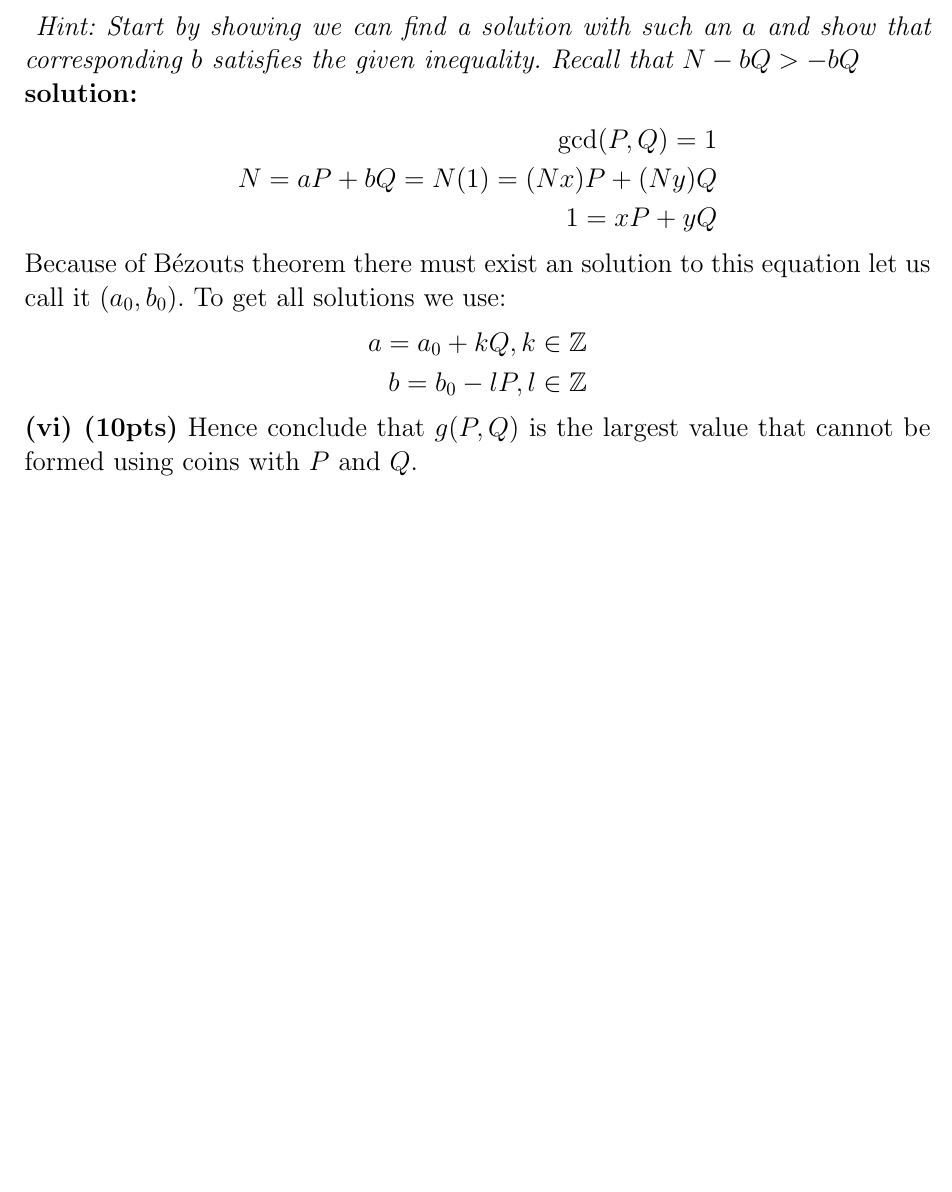
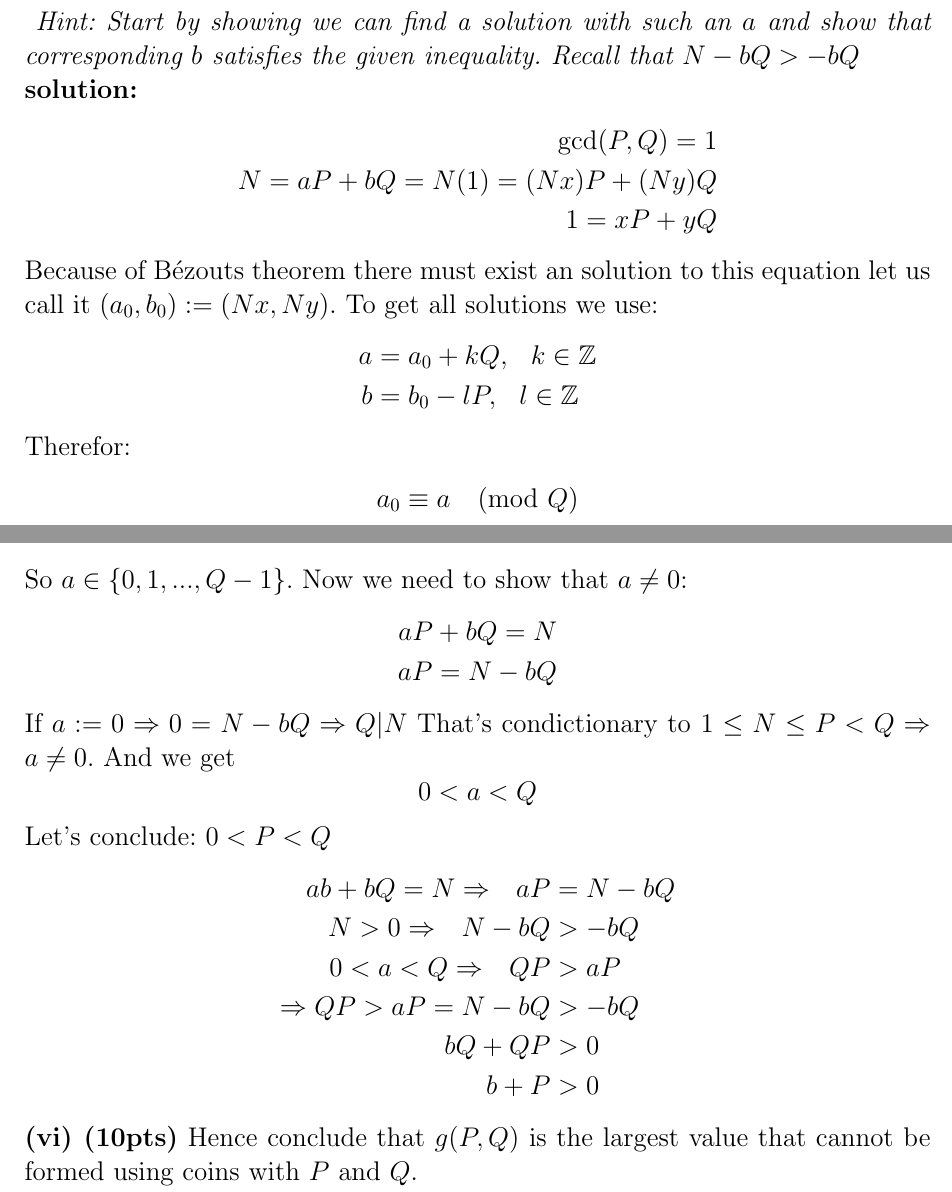
Before and after one commit to Leon2301/nt-1, a LaTeX document (latex/nt-1.tex): part of page 3 of 3 before the commit and two parts of pages 3 and 4 of 4 after it, the two joined at a grey line, cut so that both start at the same text, the shorter picture padded with empty space. Compiled offline with pdfLaTeX.

Commit message:
v finished

```diff
--- a/latex/nt-1.tex
+++ b/latex/nt-1.tex
@@ -174,13 +173,39 @@ Recall that $N-bQ > -bQ$
     1 = xP + yQ
 \end{align*}
 Because of Bézouts theorem there must exist an solution to this equation
-let us call it $(a_{0},b_{0})$.
+let us call it $(a_{0},b_{0}) := (Nx, Ny)$.
 To get all solutions we use:
 \begin{align*}
-    a = a_{0} + kQ, k \in \bZ \\
-    b = b_{0} - lP, l \in \bZ
+    a &= a_{0} + kQ, \h k \in \bZ \\
+    b &= b_{0} - lP, \h l \in \bZ
 \end{align*}
 
+% Part 1
+Therefor:
+\begin{align*}
+    a_{0} &\equiv a \pmod{Q}
+    % \\ b_{0} &\equiv b \pmod{P}
+\end{align*}
+So $a \in \{0,1,...,Q-1\}$. Now we need to show that $a \neq 0$:
+\begin{align*}
+    aP + bQ = N \\
+    aP = N - bQ
+\end{align*}
+If $a := 0 \Rightarrow 0 = N-bQ \Rightarrow Q | N$
+That's condictionary to $1 \leq N \leq P < Q \Rightarrow a \neq 0$.
+And we get \[0<a<Q\]
+
+% Part 2
+Let's conclude: $0 < P < Q$
+\begin{align*}
+    ab + bQ = N \Rightarrow \h aP &= N-bQ \\
+    N > 0 \Rightarrow \h N - bQ &> -bQ \\
+    0<a<Q \Rightarrow \h QP &> aP \\
+    \Rightarrow
+    QP > aP = N-bQ &> -bQ \\
+    bQ + QP &> 0 \\
+    b + P &> 0
+\end{align*}
 
 
 \textbf{(vi) (10pts)}
```
Also changed, not shown: latex/nt-1.tex (7 more changed lines), 1 other file.
